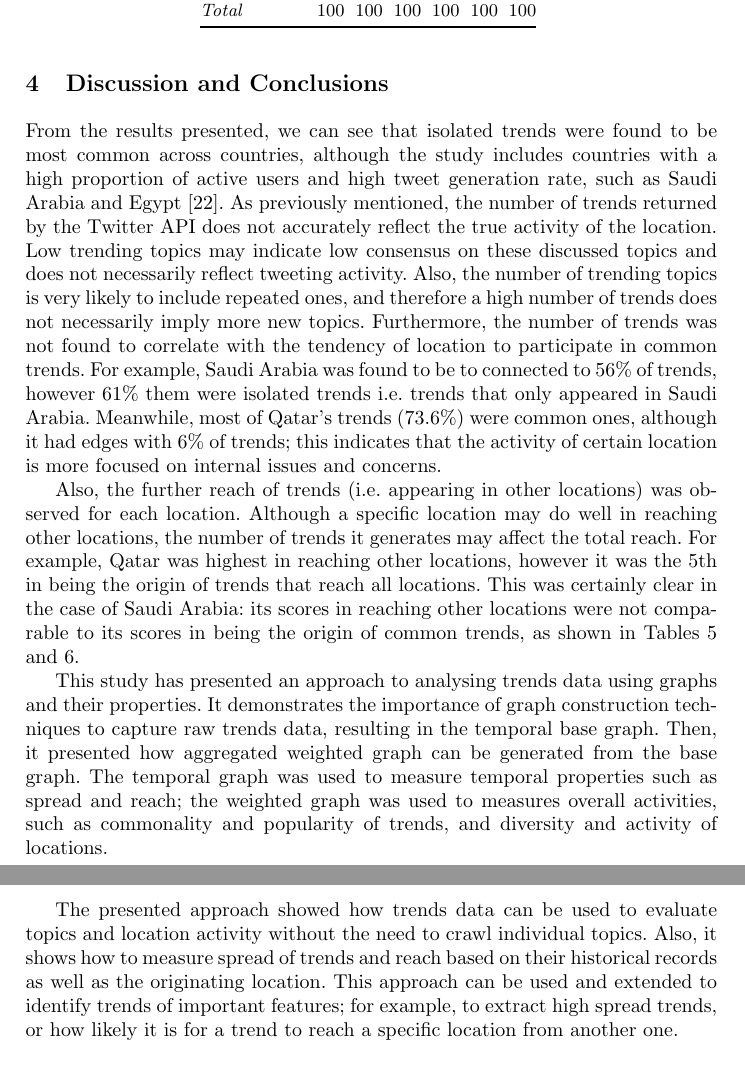
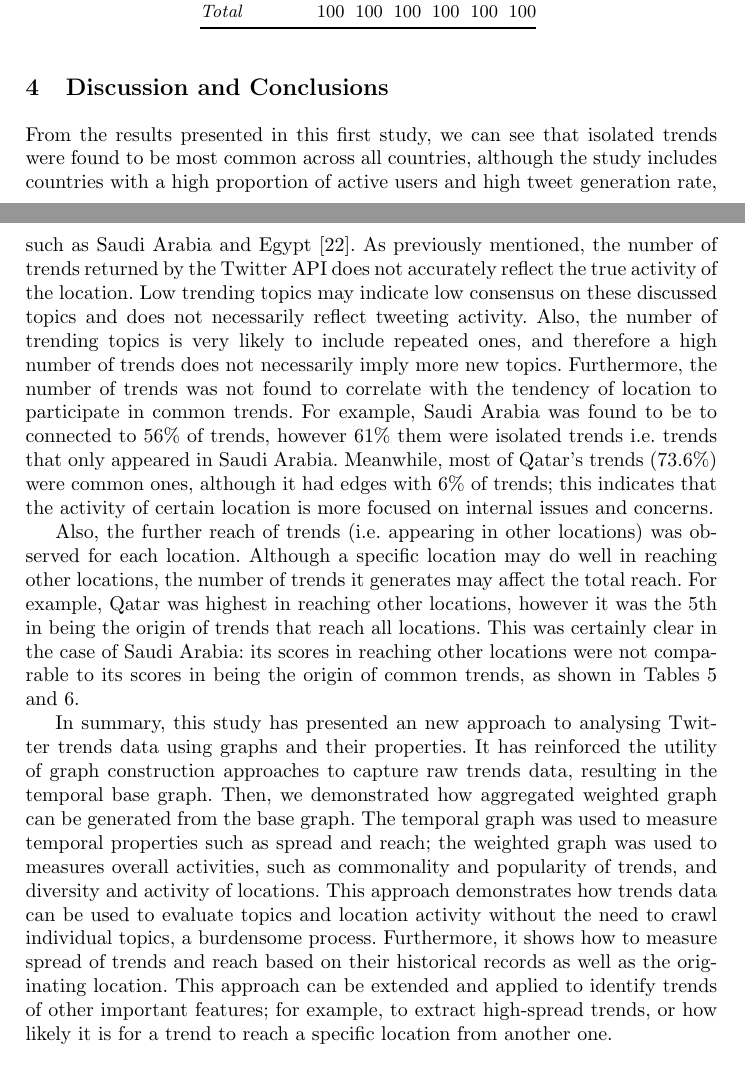
Before and after one commit to tomcrick/ICCCI2018, a LaTeX thesis (iccci2018.tex): two parts of pages 9 and 10 of 11 before the commit and two parts of pages 8 and 9 of 10 after it, joined at a grey line, cut so that both start at the same text. Compiled offline with pdfLaTeX.

Commit message:
Closes #6 and #8

```diff
--- a/iccci2018.tex
+++ b/iccci2018.tex
@@ -437,24 +438,24 @@ UAE &              12.7 & 12.8 &  12.4 & 12.9 & 15.8 & 17.3 \\
 \vspace{-2em}
 \section{Discussion and Conclusions}\label{dissconc}
 
-From the results presented, we can see that isolated trends were found to be
-most common across countries, although the study includes countries
-with a high proportion of active users and high tweet generation rate,
-such as Saudi Arabia and Egypt~\cite{Salem2017}. As previously
-mentioned, the number of trends returned by the Twitter API does not
-accurately reflect the true activity of the location. Low trending
-topics may indicate low consensus on these discussed topics and does
-not necessarily reflect tweeting activity. Also, the number of
-trending topics is very likely to include repeated ones, and therefore
-a high number of trends does not necessarily imply more new
-topics. Furthermore, the number of trends was not found to correlate
-with the tendency of location to participate in common trends. For
-example, Saudi Arabia was found to be to connected to 56\% of trends,
-however 61\% them were isolated trends i.e. trends that only appeared
-in Saudi Arabia. Meanwhile, most of Qatar's trends (73.6\%) were
-common ones, although it had edges with 6\% of trends; this indicates
-that the activity of certain location is more focused on internal
-issues and concerns.
+From the results presented in this first study, we can see that
+isolated trends were found to be most common across all countries,
+although the study includes countries with a high proportion of active
+users and high tweet generation rate, such as Saudi Arabia and
+Egypt~\cite{Salem2017}. As previously mentioned, the number of trends
+returned by the Twitter API does not accurately reflect the true
+activity of the location. Low trending topics may indicate low
+consensus on these discussed topics and does not necessarily reflect
+tweeting activity. Also, the number of trending topics is very likely
+to include repeated ones, and therefore a high number of trends does
+not necessarily imply more new topics. Furthermore, the number of
+trends was not found to correlate with the tendency of location to
+participate in common trends. For example, Saudi Arabia was found to
+be to connected to 56\% of trends, however 61\% them were isolated
+trends i.e. trends that only appeared in Saudi Arabia. Meanwhile, most
+of Qatar's trends (73.6\%) were common ones, although it had edges
+with 6\% of trends; this indicates that the activity of certain
+location is more focused on internal issues and concerns.
 
 Also, the further reach of trends (i.e. appearing in other locations)
 was observed for each location. Although a specific location may do
@@ -466,23 +467,23 @@ Arabia: its scores in reaching other locations were not comparable to its
 scores in being the origin of common trends, as shown in
 Tables~\ref{tbl:furtherreach} and \ref{tbl:trendorigin}.
 
-This study has presented an approach to analysing trends
-data using graphs and their properties. It demonstrates the importance
-of graph construction techniques to capture raw trends data, resulting
-in the temporal base graph. Then, it presented how aggregated weighted
-graph can be generated from the base graph. The temporal graph was
-used to measure temporal properties such as spread and reach; the
-weighted graph was used to measures overall activities, such as
-commonality and popularity of trends, and diversity and activity of
-locations.
-
-The presented approach showed how trends data can be used to evaluate
-topics and location activity without the need to crawl individual
-topics. Also, it shows how to measure spread of trends and reach based
-on their historical records as well as the originating location. This
-approach can be used and extended to identify trends of important
-features; for example, to extract high spread trends, or how likely it
-is for a trend to reach a specific location from another one.
+In summary, this study has presented an new approach to analysing
+Twitter trends data using graphs and their properties. It has
+reinforced the utility of graph construction approaches to capture raw
+trends data, resulting in the temporal base graph. Then, we
+demonstrated how aggregated weighted graph can be generated from the
+base graph. The temporal graph was used to measure temporal properties
+such as spread and reach; the weighted graph was used to measures
+overall activities, such as commonality and popularity of trends, and
+diversity and activity of locations. This approach demonstrates how
+trends data can be used to evaluate topics and location activity
+without the need to crawl individual topics, a burdensome
+process. Furthermore, it shows how to measure spread of trends and
+reach based on their historical records as well as the originating
+location. This approach can be extended and applied to identify trends
+of other important features; for example, to extract high-spread
+trends, or how likely it is for a trend to reach a specific location
+from another one.
 
 
 % \begin{acks}
```
Also changed, not shown: iccci2018.tex (33 more changed lines).
